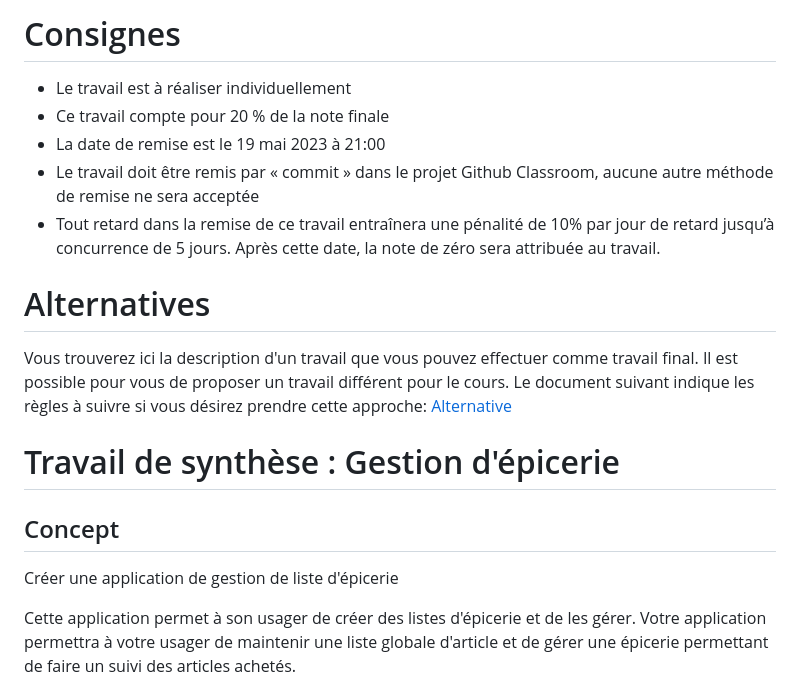
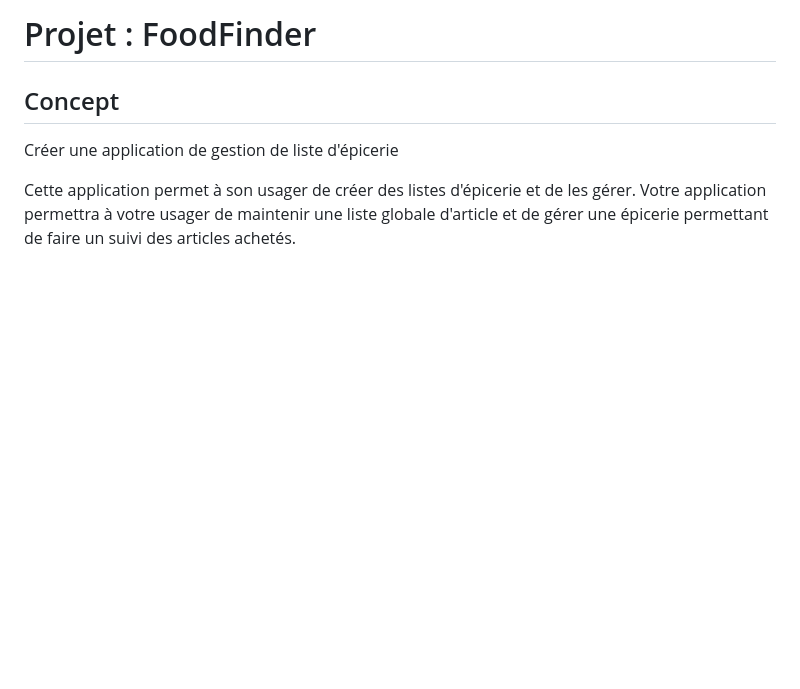
Before and after one commit to 2064959/FoodFinder, a Markdown page: README.md, the part around the change. Drawn GitHub-style; blank space fills up the shorter version.

```diff
--- a/README.md
+++ b/README.md
@@ -1,16 +1,4 @@
-# Consignes
-
-* Le travail est à réaliser individuellement
-* Ce travail compte pour 20 % de la note finale
-* La date de remise est le 19 mai 2023 à 21:00
-* Le travail doit être remis par « commit » dans le projet Github Classroom, aucune autre méthode de remise ne sera acceptée
-* Tout retard dans la remise de ce travail entraînera une pénalité de 10% par jour de retard jusqu’à concurrence de 5 jours. Après cette date, la note de zéro sera attribuée au travail.
-
-# Alternatives
-
-Vous trouverez ici la description d'un travail que vous pouvez effectuer comme travail final. Il est possible pour vous de proposer un travail différent pour le cours. Le document suivant indique les règles à suivre si vous désirez prendre cette approche: [Alternative](Alternative.md)
-
-# Travail de synthèse : Gestion d'épicerie
+# Projet : FoodFinder
 
 ## Concept
 Créer une application de gestion de liste d'épicerie
```
